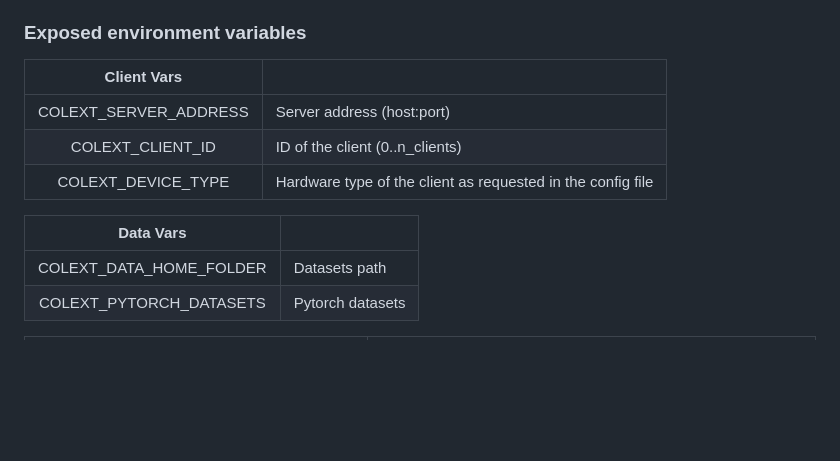
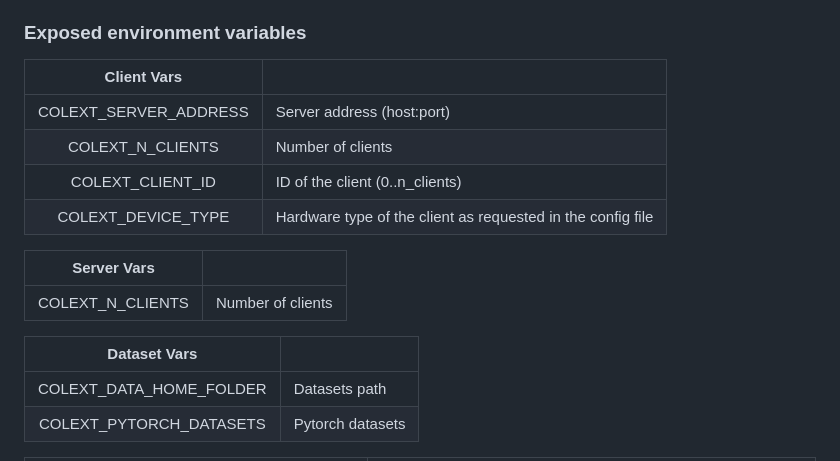
Before and after one commit to sands-lab/colext, a Markdown page: README.md, the part around the change. GitHub-like rendering; blank space fills up the shorter version.

```diff
--- a/README.md
+++ b/README.md
@@ -14,13 +14,18 @@ Create colext_config.yaml
 
 ### Exposed environment variables
 
-|      Client Vars      |                                 |
-| :-------------------: | ------------------------------- |
-| COLEXT_SERVER_ADDRESS | Server address (host:port)      |
-|   COLEXT_CLIENT_ID    | ID of the client (0..n_clients) |
+|      Client Vars      |                                                             |
+| :-------------------: | ----------------------------------------------------------- |
+| COLEXT_SERVER_ADDRESS | Server address (host:port)                                  |
+|   COLEXT_N_CLIENTS    | Number of clients                                           |
+|   COLEXT_CLIENT_ID    | ID of the client (0..n_clients)                             |
 |  COLEXT_DEVICE_TYPE   | Hardware type of the client as requested in the config file |
 
-|        Data Vars        |                  |
+|      Server Vars      |                                                             |
+| :-------------------: | ----------------------------------------------------------- |
+|   COLEXT_N_CLIENTS    | Number of clients                                           |
+
+|        Dataset Vars        |                  |
 | :---------------------: | ---------------- |
 | COLEXT_DATA_HOME_FOLDER | Datasets path    |
 | COLEXT_PYTORCH_DATASETS | Pytorch datasets |
```
